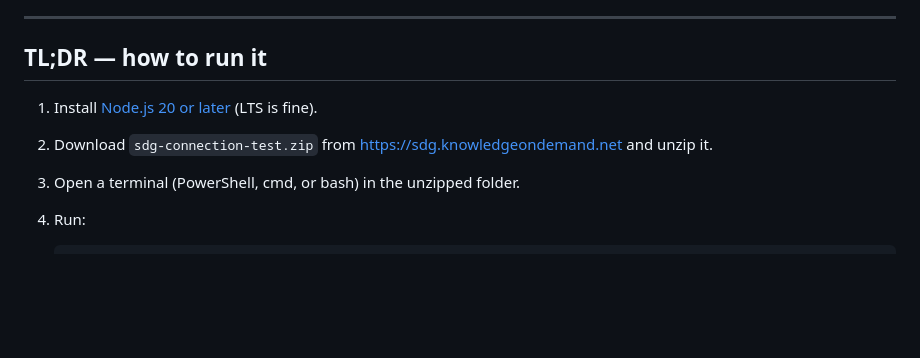
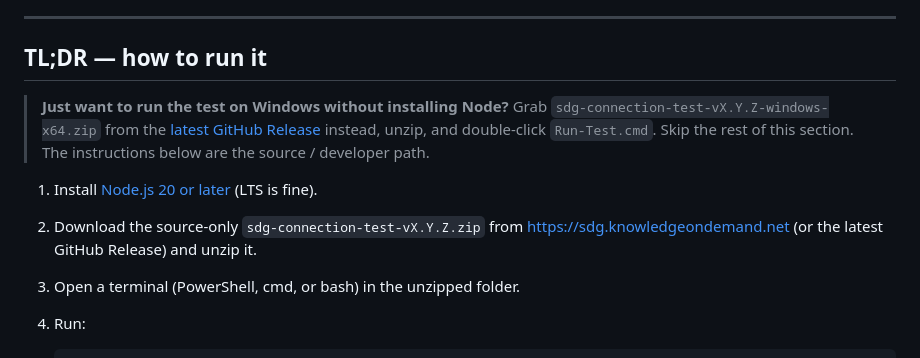
Before and after one commit to williamdemarigny/sdg-connection-test, a Markdown page: client/README.md, the part around the change. GitHub-like rendering; blank space fills up the shorter version.

```diff
--- a/client/README.md
+++ b/client/README.md
@@ -13,8 +13,15 @@ do, and tells you how to verify that for yourself.
 
 ## TL;DR — how to run it
 
+> **Just want to run the test on Windows without installing Node?** Grab
+> `sdg-connection-test-vX.Y.Z-windows-x64.zip` from the [latest GitHub
+> Release](https://github.com/sdg-net/sdg-connection-test/releases/latest)
+> instead, unzip, and double-click `Run-Test.cmd`. Skip the rest of this
+> section. The instructions below are the source / developer path.
+
 1. Install [Node.js 20 or later](https://nodejs.org/en/download) (LTS is fine).
-2. Download `sdg-connection-test.zip` from <https://sdg.knowledgeondemand.net> and unzip it.
+2. Download the source-only `sdg-connection-test-vX.Y.Z.zip` from
+   <https://sdg.knowledgeondemand.net> (or the latest GitHub Release) and unzip it.
 3. Open a terminal (PowerShell, cmd, or bash) in the unzipped folder.
 4. Run:
 
```
Also changed, not shown: README.md (+46 -14 lines).
